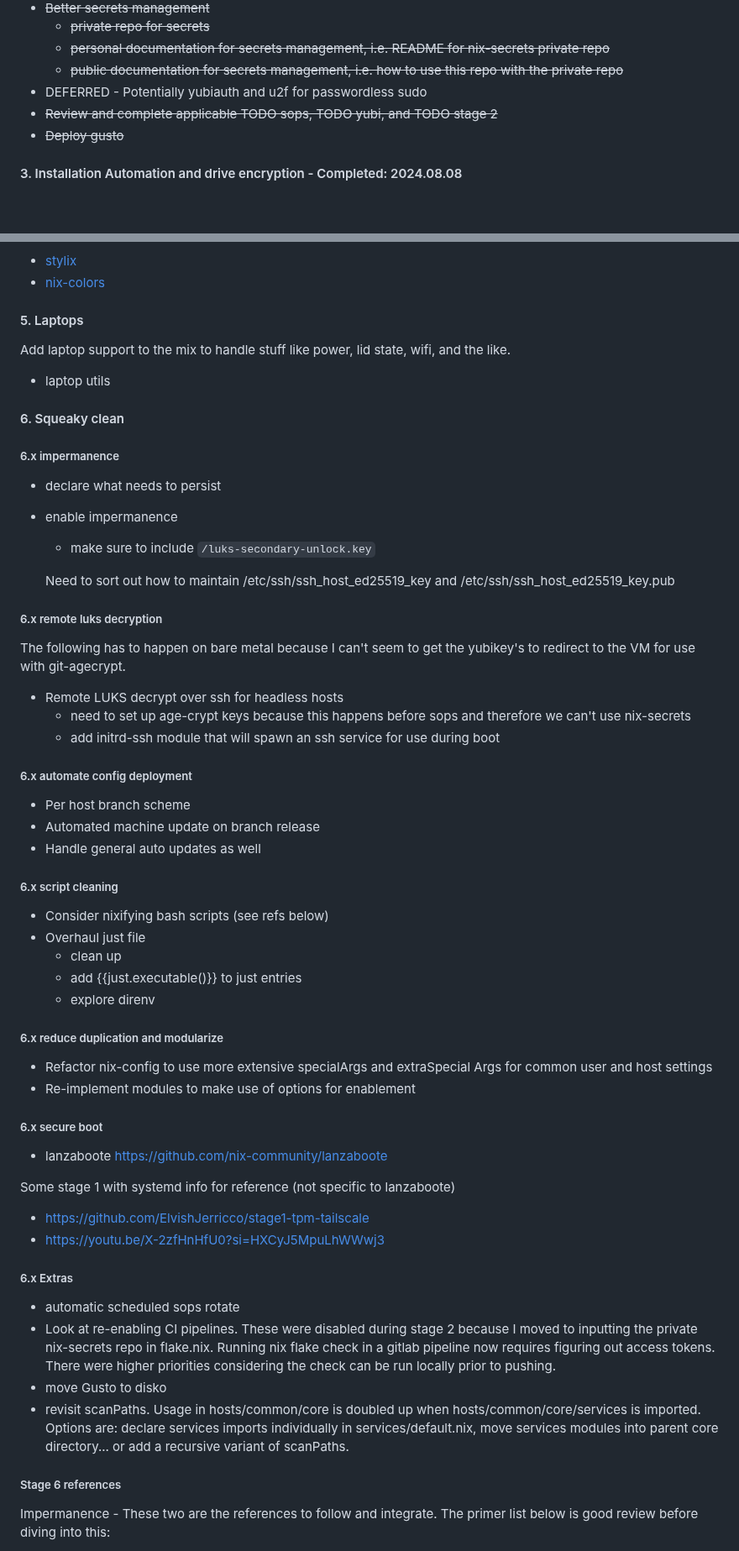
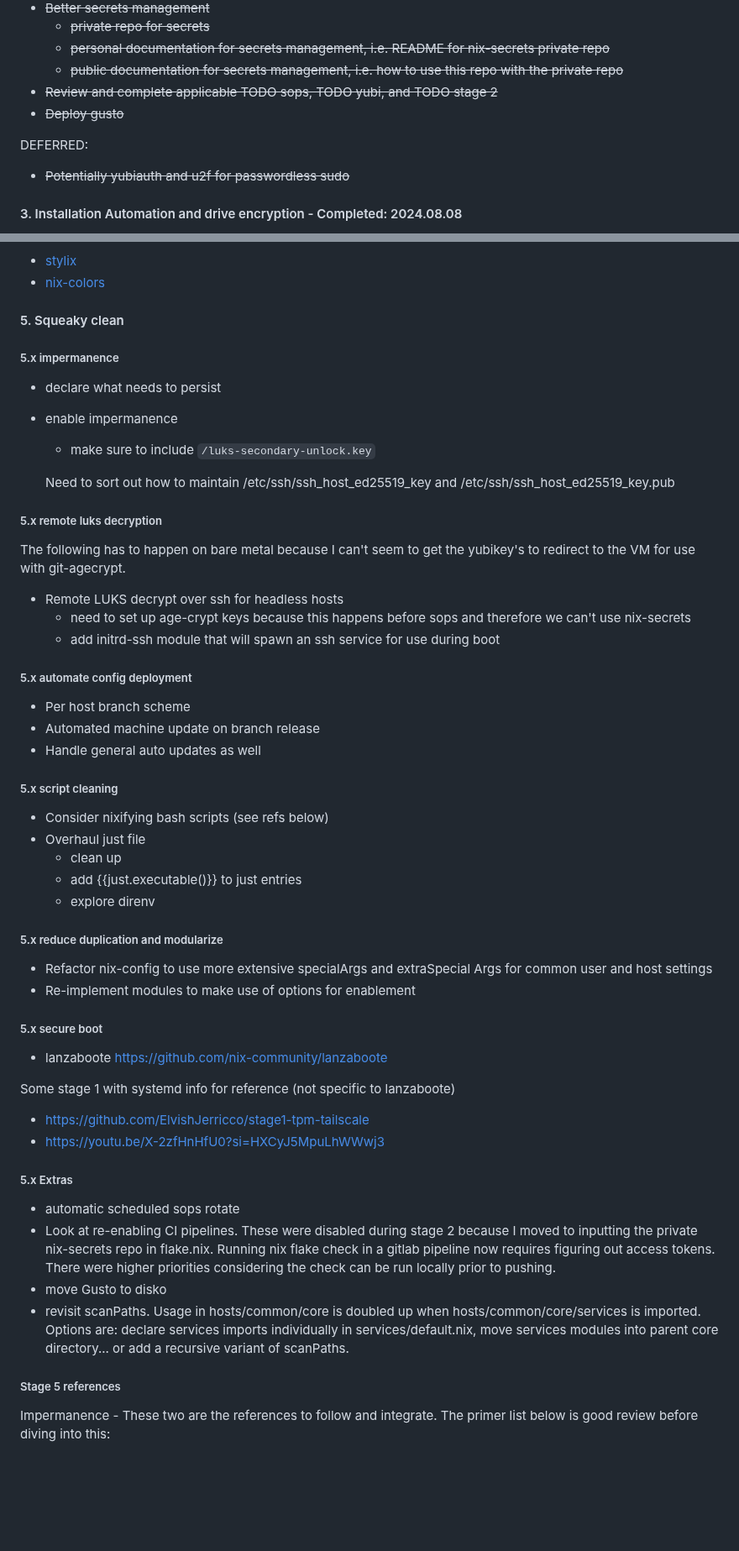
Before and after one commit to EmergentMind/nix-config, a Markdown page: docs/TODO.md, 2 parts joined by grey strips. Shown at 84% size. Drawn GitHub-style; blank space fills up the shorter version.

```diff
--- a/docs/TODO.md
+++ b/docs/TODO.md
@@ -76,9 +76,12 @@ This stage will add a second host machine, gusto (theatre). To effectively used
   - ~~private repo for secrets~~
   - ~~personal documentation for secrets management, i.e. README for nix-secrets private repo~~
   - ~~public documentation for secrets management, i.e. how to use this repo with the private repo~~
-- DEFERRED - Potentially yubiauth and u2f for passwordless sudo
 - ~~Review and complete applicable TODO sops, TODO yubi, and TODO stage 2~~
 - ~~Deploy gusto~~
+
+DEFERRED:
+
+- ~~Potentially yubiauth and u2f for passwordless sudo~~
 
 #### 3. Installation Automation and drive encryption - Completed: 2024.08.08
 
@@ -168,15 +171,9 @@ DEFERRED:
 - [stylix](https://github.com/danth/stylix)
 - [nix-colors](https://github.com/Misterio77/nix-colors)
 
-#### 5. Laptops
+#### 5. Squeaky clean
 
-Add laptop support to the mix to handle stuff like power, lid state, wifi, and the like.
-
-- laptop utils
-
-#### 6. Squeaky clean
-
-##### 6.x impermanence
+##### 5.x impermanence
 
 - declare what needs to persist
 - enable impermanence
@@ -184,7 +181,7 @@ Add laptop support to the mix to handle stuff like power, lid state, wifi, and t
 
   Need to sort out how to maintain /etc/ssh/ssh_host_ed25519_key and /etc/ssh/ssh_host_ed25519_key.pub
 
-##### 6.x remote luks decryption
+##### 5.x remote luks decryption
 
 The following has to happen on bare metal because I can't seem to get the yubikey's to redirect to the VM for use with git-agecrypt.
 
@@ -192,13 +189,13 @@ The following has to happen on bare metal because I can't seem to get the yubike
   - need to set up age-crypt keys because this happens before sops and therefore we can't use nix-secrets
   - add initrd-ssh module that will spawn an ssh service for use during boot
 
-##### 6.x automate config deployment
+##### 5.x automate config deployment
 
 - Per host branch scheme
 - Automated machine update on branch release
 - Handle general auto updates as well
 
-##### 6.x script cleaning
+##### 5.x script cleaning
 
 - Consider nixifying bash scripts (see refs below)
 - Overhaul just file
@@ -206,12 +203,12 @@ The following has to happen on bare metal because I can't seem to get the yubike
   - add {{just.executable()}} to just entries
   - explore direnv
 
-##### 6.x reduce duplication and modularize
+##### 5.x reduce duplication and modularize
 
 - Refactor nix-config to use more extensive specialArgs and extraSpecial Args for common user and host settings
 - Re-implement modules to make use of options for enablement
 
-##### 6.x secure boot
+##### 5.x secure boot
 
 - lanzaboote https://github.com/nix-community/lanzaboote
 
@@ -220,14 +217,14 @@ Some stage 1 with systemd info for reference (not specific to lanzaboote)
 - https://github.com/ElvishJerricco/stage1-tpm-tailscale
 - https://youtu.be/X-2zfHnHfU0?si=HXCyJ5MpuLhWWwj3
 
-##### 6.x Extras
+##### 5.x Extras
 
 - automatic scheduled sops rotate
 - Look at re-enabling CI pipelines. These were disabled during stage 2 because I moved to inputting the private nix-secrets repo in flake.nix. Running nix flake check in a gitlab pipeline now requires figuring out access tokens. There were higher priorities considering the check can be run locally prior to pushing.
 - move Gusto to disko
 - revisit scanPaths. Usage in hosts/common/core is doubled up when hosts/common/core/services is imported. Options are: declare services imports individually in services/default.nix, move services modules into parent core directory... or add a recursive variant of scanPaths.
 
-##### Stage 6 references
+##### Stage 5 references
 
 Impermanence - These two are the references to follow and integrate. The primer list below is good review before diving into this:
 
```
Also changed, not shown: other parts of docs/TODO.md (+6 -0 lines), docs/anatomy.md (+2 -1 lines), docs/diagrams/anatomy_v4.png (added), 1 other file.
